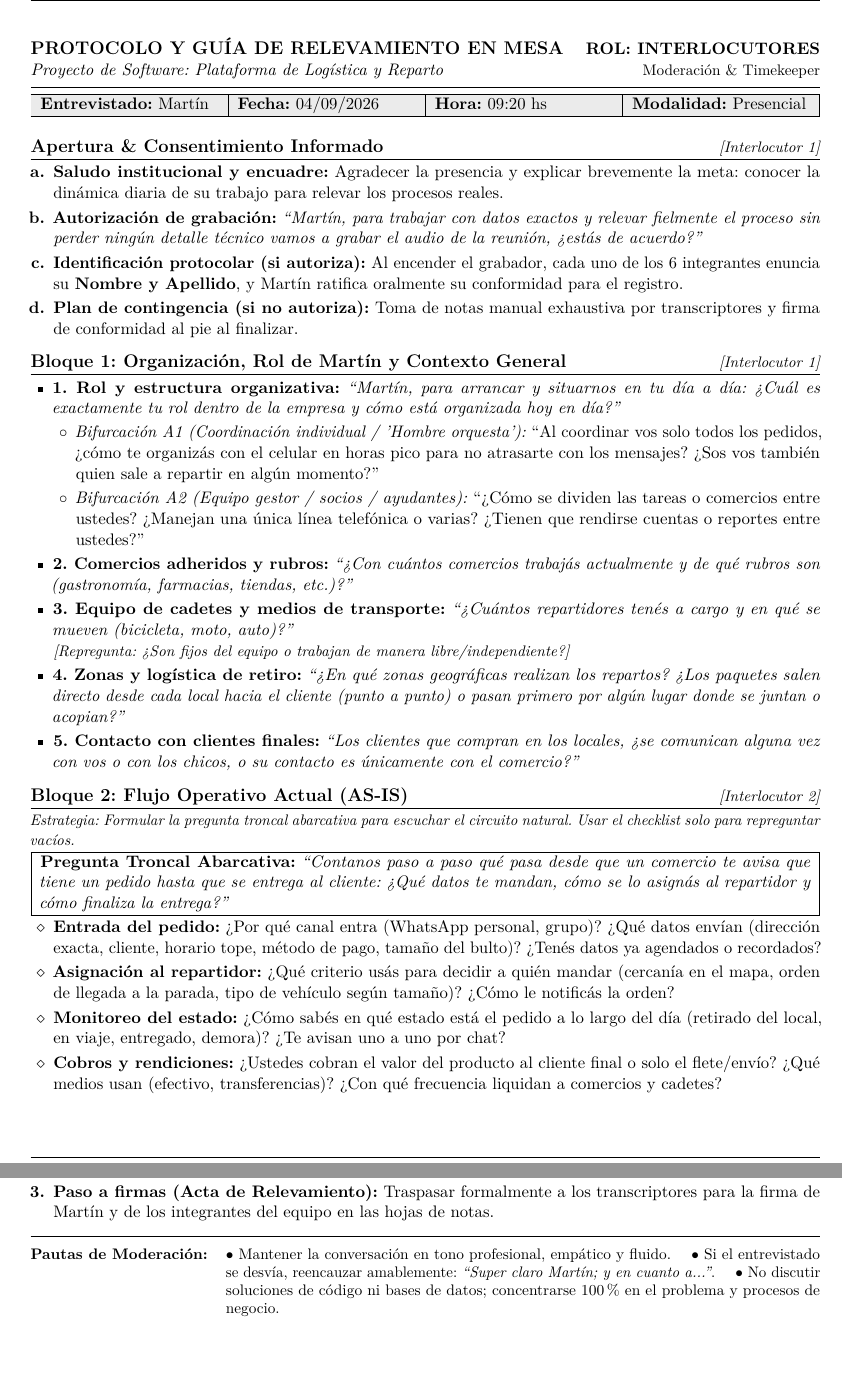
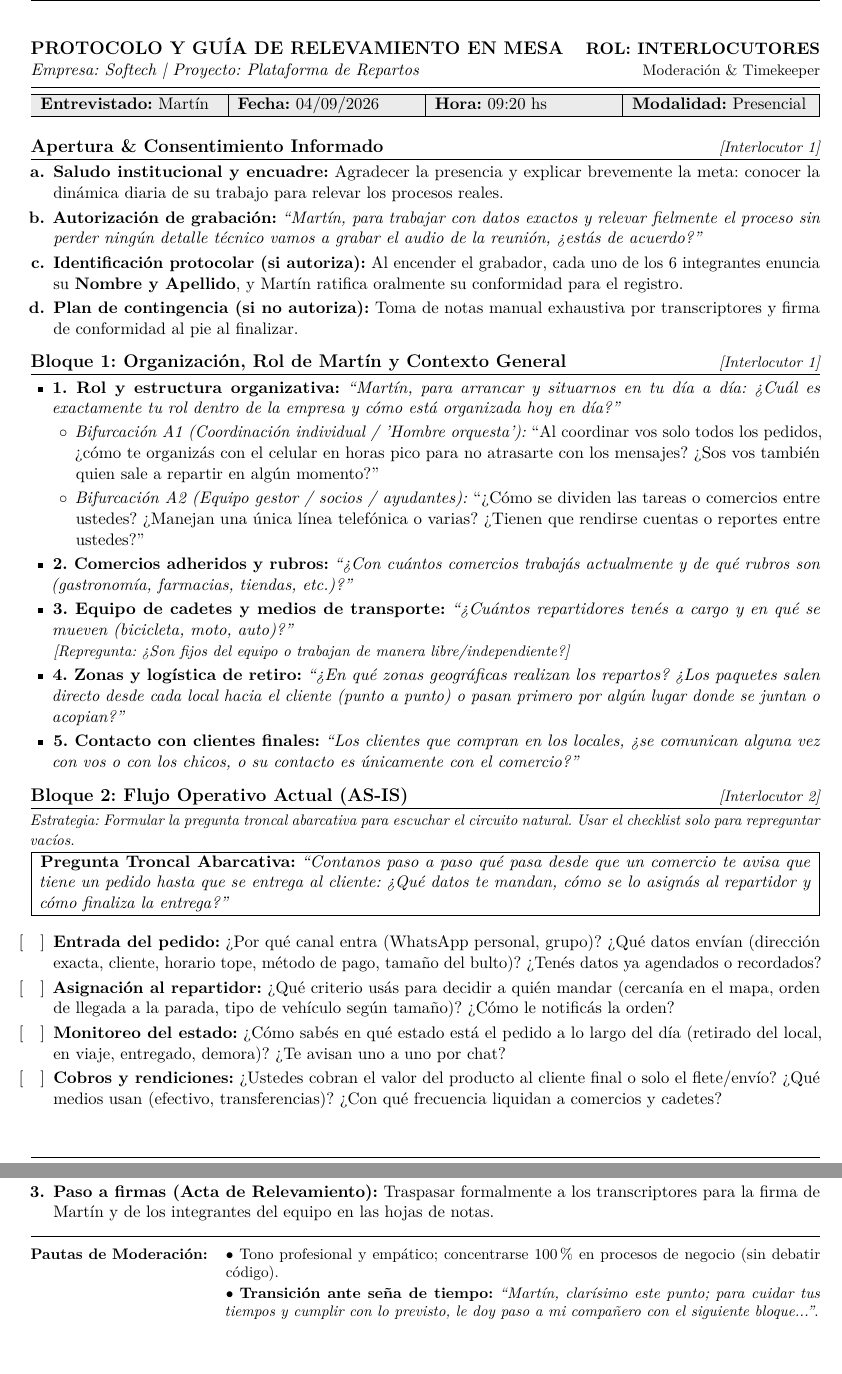
Before and after one commit to enzogiandon/Proyecto_Ing-software, a LaTeX document (Entrevista 1/Impresiones/Guia_interlocutores/Guia_Interlocutores.tex): two parts of pages 1 and 2 of 2, joined at a grey line, cut so that both start at the same text. Compiled offline with pdfLaTeX.

Commit message:
interlocutores: update

```diff
--- a/Entrevista 1/Impresiones/Guia_interlocutores/Guia_Interlocutores.tex
+++ b/Entrevista 1/Impresiones/Guia_interlocutores/Guia_Interlocutores.tex
@@ -35,7 +35,7 @@
 \fancyhf{}
 \renewcommand{\headrulewidth}{0.4pt}
 \renewcommand{\footrulewidth}{0.4pt}
-\fancyhead[L]{\small\textbf{UNLP --- Facultad de Ingeniería} \textbar\ Ingeniería de Software 2026 \textbar\ Grupo 7}
+\fancyhead[L]{\small\textbf{UNLP --- Facultad de Ingeniería} \textbar\ Ingeniería de Software 2026 \textbar\ Grupo 7 \textbar\ \textbf{Softech}}
 \fancyfoot[L]{\footnotesize Guía de mesa para interlocutores y moderación (relevamiento inicial)}
 \fancyfoot[R]{\small Hoja \thepage\ de 2}
 
@@ -45,7 +45,7 @@
 \noindent
 \begin{tabularx}{\textwidth}{@{}X r@{}}
   \textbf{\large PROTOCOLO Y GUÍA DE RELEVAMIENTO EN MESA} & \textbf{\normalsize ROL: INTERLOCUTORES} \\
-  \textit{Proyecto de Software: Plataforma de Logística y Reparto} & \small Moderación \& Timekeeper \\
+  \textit{Empresa: Softech \textbar\ Proyecto: Plataforma de Repartos} & \small Moderación \& Timekeeper \\
 \end{tabularx}
 \vspace{1pt}
 \hrule height 1.1pt
@@ -113,7 +113,9 @@
 \hline
 \end{tabularx}
 
-\begin{itemize}[label=$\diamond$]
+\vspace{10pt}
+
+\begin{itemize}[label={[\quad]}]
   \item \textbf{Entrada del pedido:} ¿Por qué canal entra (WhatsApp personal, grupo)? ¿Qué datos envían (dirección exacta, cliente, horario tope, método de pago, tamaño del bulto)? ¿Tenés datos ya agendados o recordados?
   \item \textbf{Asignación al repartidor:} ¿Qué criterio usás para decidir a quién mandar (cercanía en el mapa, orden de llegada a la parada, tipo de vehículo según tamaño)? ¿Cómo le notificás la orden?
   \item \textbf{Monitoreo del estado:} ¿Cómo sabés en qué estado está el pedido a lo largo del día (retirado del local, en viaje, entregado, demora)? ¿Te avisan uno a uno por chat?
@@ -178,9 +180,8 @@
 \begin{tabularx}{\textwidth}{@{}l X@{}}
 \small\textbf{Pautas de Moderación:} &
 \small
-$\bullet$ Mantener la conversación en tono profesional, empático y fluido. \quad
-$\bullet$ Si el entrevistado se desvía, reencauzar amablemente: \textit{``Super claro Martín; y en cuanto a...''}. \quad
-$\bullet$ No discutir soluciones de código ni bases de datos; concentrarse 100\% en el problema y procesos de negocio.
+$\bullet$ Tono profesional y empático; concentrarse 100\% en procesos de negocio (sin debatir código). \\
+& \small $\bullet$ \textbf{Transición ante seña de tiempo:} \textit{``Martín, clarísimo este punto; para cuidar tus tiempos y cumplir con lo previsto, le doy paso a mi compañero con el siguiente bloque...''}.
 \end{tabularx}
 
 \end{document}
```
Also changed, not shown: Entrevista 1/Impresiones/Guia_interlocutores/Guia_Interlocutores.pdf.
